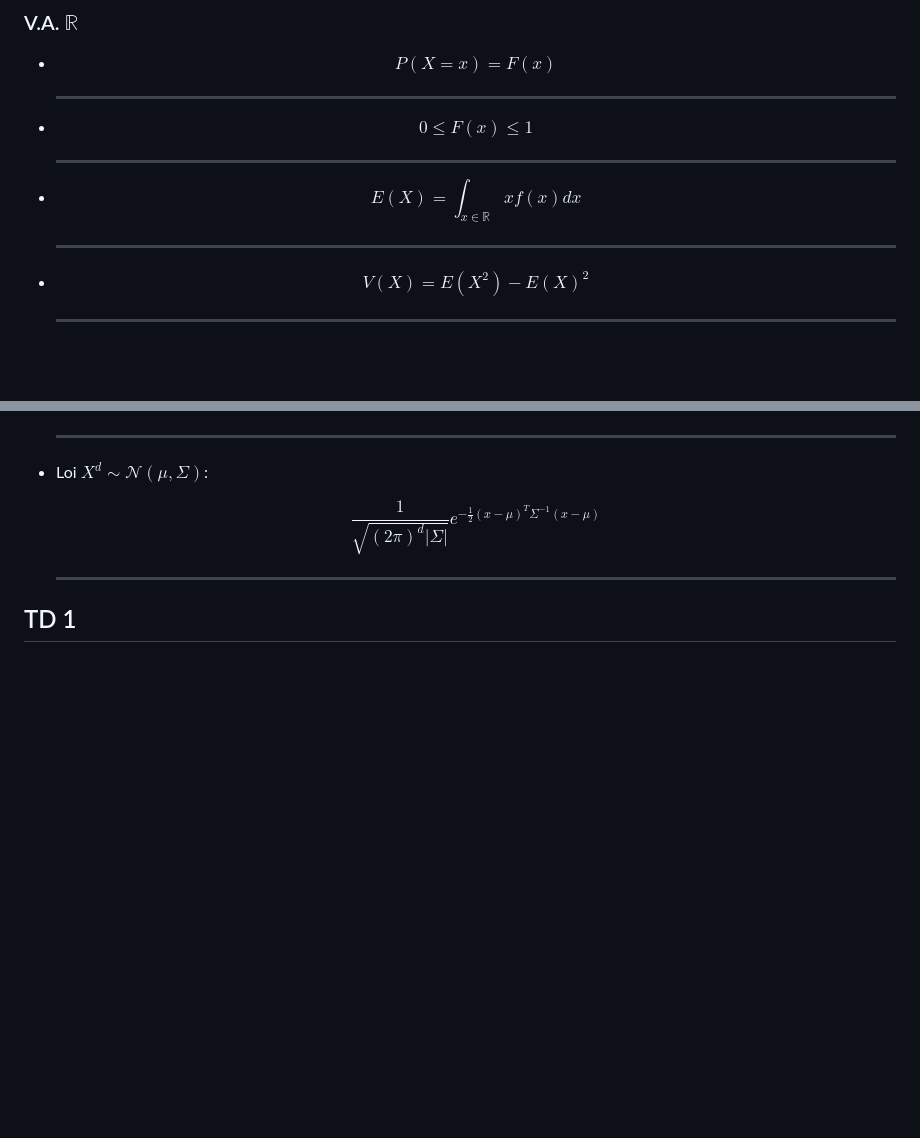
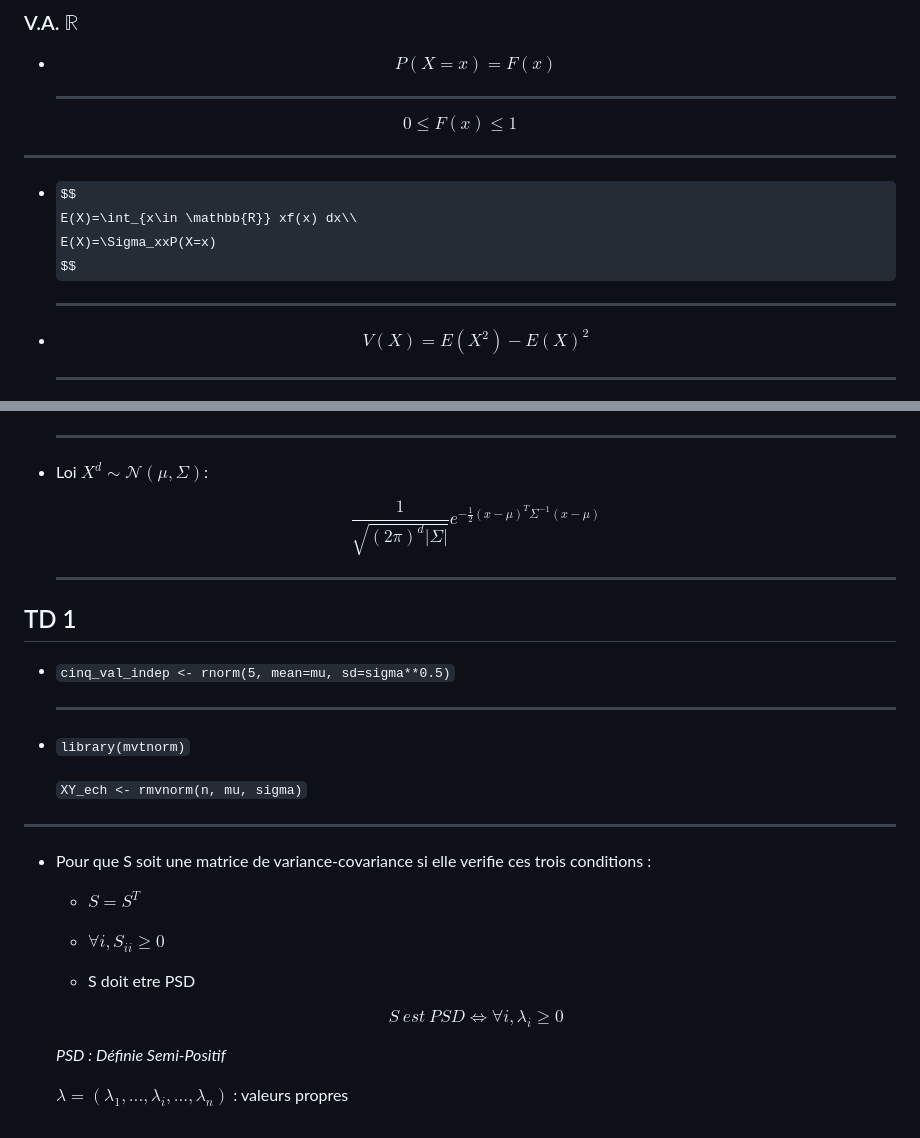
Before and after one commit to akhythmetic/mms, a Markdown page: fiche_revision/source/revision_CC1.md, 2 parts joined by grey strips. Rendered like a GitHub page; some formulas as TeX source; blank space fills up the shorter version.

Commit message:
revision CC1 fiche terminé

```diff
--- a/fiche_revision/source/revision_CC1.md
+++ b/fiche_revision/source/revision_CC1.md
@@ -14,14 +14,15 @@
 
     ------------------------------------------------------------------------
 
--   $$
-    0 \leq F(x) \leq 1
-    $$
+$$
+0 \leq F(x) \leq 1
+$$
 
-    ------------------------------------------------------------------------
+------------------------------------------------------------------------
 
 -   $$
-    E(X)=\int_{x\in \mathbb{R}} xf(x) dx
+    E(X)=\int_{x\in \mathbb{R}} xf(x) dx\\
+    E(X)=\Sigma_xxP(X=x)
     $$
 
     ------------------------------------------------------------------------
@@ -163,3 +164,29 @@ $$
     ------------------------------------------------------------------------
 
 ## TD 1
+
+-   `cinq_val_indep <- rnorm(5, mean=mu, sd=sigma**0.5)`
+
+    ------------------------------------------------------------------------
+
+-   `library(mvtnorm)`
+
+    `XY_ech <- rmvnorm(n, mu, sigma)`
+
+------------------------------------------------------------------------
+
+-   Pour que S soit une matrice de variance-covariance si elle verifie ces trois conditions :
+
+    -   $S=S^T$
+
+    -   $\forall i,S_{ii}\geq0$
+
+    -   S doit etre PSD
+
+    $$
+    S \ est \ PSD \iff \forall i, \lambda_i\geq0
+    $$
+
+    *PSD : Définie Semi-Positif*
+
+    $\lambda=(\lambda_1,...,\lambda_i,...,\lambda_n)$ : valeurs propres
```
